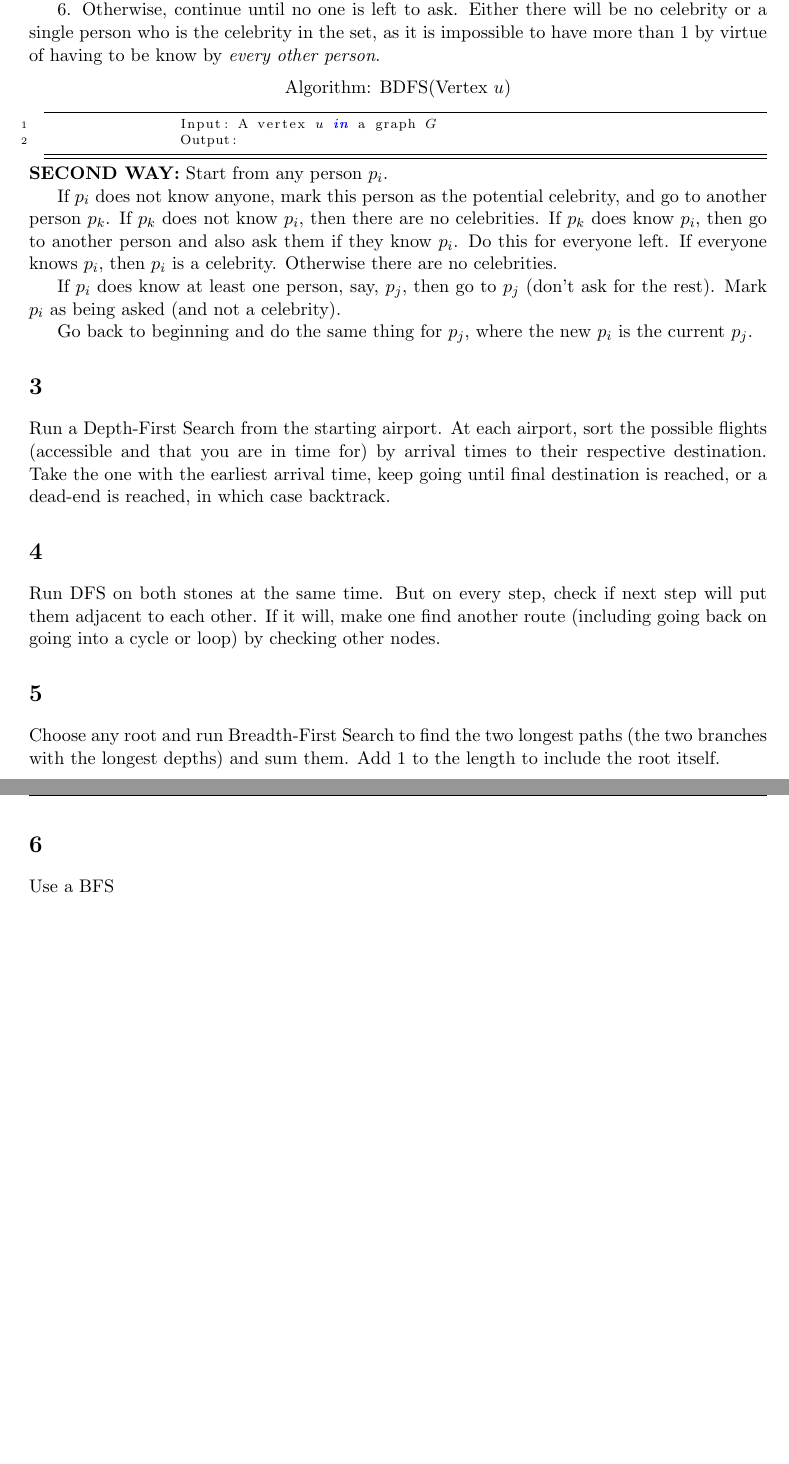
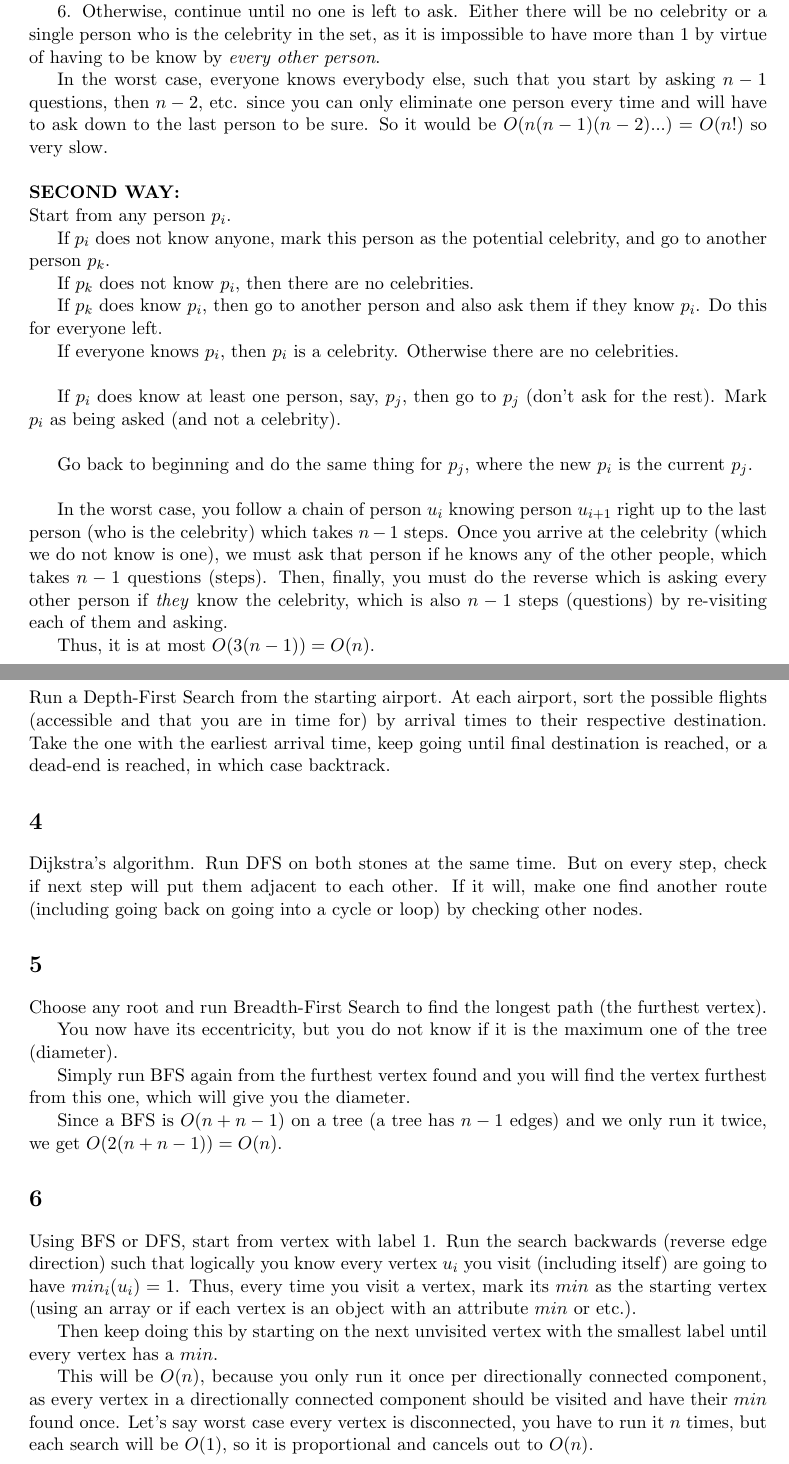
Before and after one commit to simz089s/comp251f2017-AlgoDataStruct, a LaTeX problem sheet (hw2/260744353.tex): two parts of pages 2 and 3 of 3, joined at a grey line, cut so that both start at the same text, the shorter picture padded with empty space. The pictures show the PDF file hw2/260744353.pdf that the author committed with the source.

Commit message:
Q3 and 4 left YESS

```diff
--- a/hw2/260744353.tex
+++ b/hw2/260744353.tex
@@ -82,38 +82,50 @@
 	5. Now remove any person in the set that is not mentioned by the current person being asked. If the set becomes empty then we are done, and there are no celebrities.
 
 	6. Otherwise, continue until no one is left to ask. Either there will be no celebrity or a single person who is the celebrity in the set, as it is impossible to have more than 1 by virtue of having to be know by \textit{every other person}.
-	\begin{center}
-		Algorithm: BDFS(Vertex $u$)
-	\end{center}
-	\begin{algorithm}[caption={}, label={alg1}]
-		Input: A vertex $u$ in a graph $G$
-		Output:
 
-
-	\end{algorithm}
-	\textbf{SECOND WAY:}
+	In the worst case, everyone knows everybody else, such that you start by asking $n-1$ questions, then $n-2$, etc. since you can only eliminate one person every time and will have to ask down to the last person to be sure. So it would be $O(n(n-1)(n-2)...)=O(n!)$ so very slow.
+	\newline\newline
+	\textbf{SECOND WAY:}\newline
 	Start from any person $p_i$.
 
 	If $p_i$ does not know anyone, mark this person as the potential celebrity, and go to another person $p_k$.
+
 	If $p_k$ does not know $p_i$, then there are no celebrities.
+
 	If $p_k$ does know $p_i$, then go to another person and also ask them if they know $p_i$. Do this for everyone left.
+
 	If everyone knows $p_i$, then $p_i$ is a celebrity.
-	Otherwise there are no celebrities.
+	Otherwise there are no celebrities.\newline
 
-	If $p_i$ does know at least one person, say, $p_j$, then go to $p_j$ (don't ask for the rest). Mark $p_i$ as being asked (and not a celebrity).
+	If $p_i$ does know at least one person, say, $p_j$, then go to $p_j$ (don't ask for the rest). Mark $p_i$ as being asked (and not a celebrity).\newline
 
-	Go back to beginning and do the same thing for $p_j$, where the new $p_i$ is the current $p_j$.
+	Go back to beginning and do the same thing for $p_j$, where the new $p_i$ is the current $p_j$.\newline
+
+	In the worst case, you follow a chain of person $u_i$ knowing person $u_{i+1}$ right up to the last person (who is the celebrity) which takes $n-1$ steps. Once you arrive at the celebrity (which we do not know is one), we must ask that person if he knows any of the other people, which takes $n-1$ questions (steps). Then, finally, you must do the reverse which is asking every other person if \textit{they} know the celebrity, which is also $n-1$ steps (questions) by re-visiting each of them and asking.
+
+	Thus, it is at most $O(3(n-1))=O(n)$.
 
 	\section{}
 	Run a Depth-First Search from the starting airport. At each airport, sort the possible flights (accessible and that you are in time for) by arrival times to their respective destination. Take the one with the earliest arrival time, keep going until final destination is reached, or a dead-end is reached, in which case backtrack.
 
 	\section{}
+	Dijkstra's algorithm.
 	Run DFS on both stones at the same time. But on every step, check if next step will put them adjacent to each other. If it will, make one find another route (including going back on going into a cycle or loop) by checking other nodes.
 
 	\section{}
-	Choose any root and run Breadth-First Search to find the two longest paths (the two branches with the longest depths) and sum them. Add 1 to the length to include the root itself.
+	Choose any root and run Breadth-First Search to find the longest path (the furthest vertex).
+
+	You now have its eccentricity, but you do not know if it is the maximum one of the tree (diameter).
+
+	Simply run BFS again from the furthest vertex found and you will find the vertex furthest from this one, which will give you the diameter.
+
+	Since a BFS is $O(n+n-1)$ on a tree (a tree has $n-1$ edges) and we only run it twice, we get $O(2(n+n-1))=O(n)$.
 
 	\section{}
-	Use a BFS
+	Using BFS or DFS, start from vertex with label 1. Run the search backwards (reverse edge direction) such that logically you know every vertex $u_i$ you visit (including itself) are going to have $min_i(u_i)=1$. Thus, every time you visit a vertex, mark its $min$ as the starting vertex (using an array or if each vertex is an object with an attribute $min$ or etc.).
+
+	Then keep doing this by starting on the next unvisited vertex with the smallest label until every vertex has a $min$.
+
+	This will be $O(n)$, because you only run it once per directionally connected component, as every vertex in a directionally connected component should be visited and have their $min$ found once. Let's say worst case every vertex is disconnected, you have to run it $n$ times, but each search will be $O(1)$, so it is proportional and cancels out to $O(n)$.
 
 \end{document}
```
Also changed, not shown: hw2/260744353.pdf.
